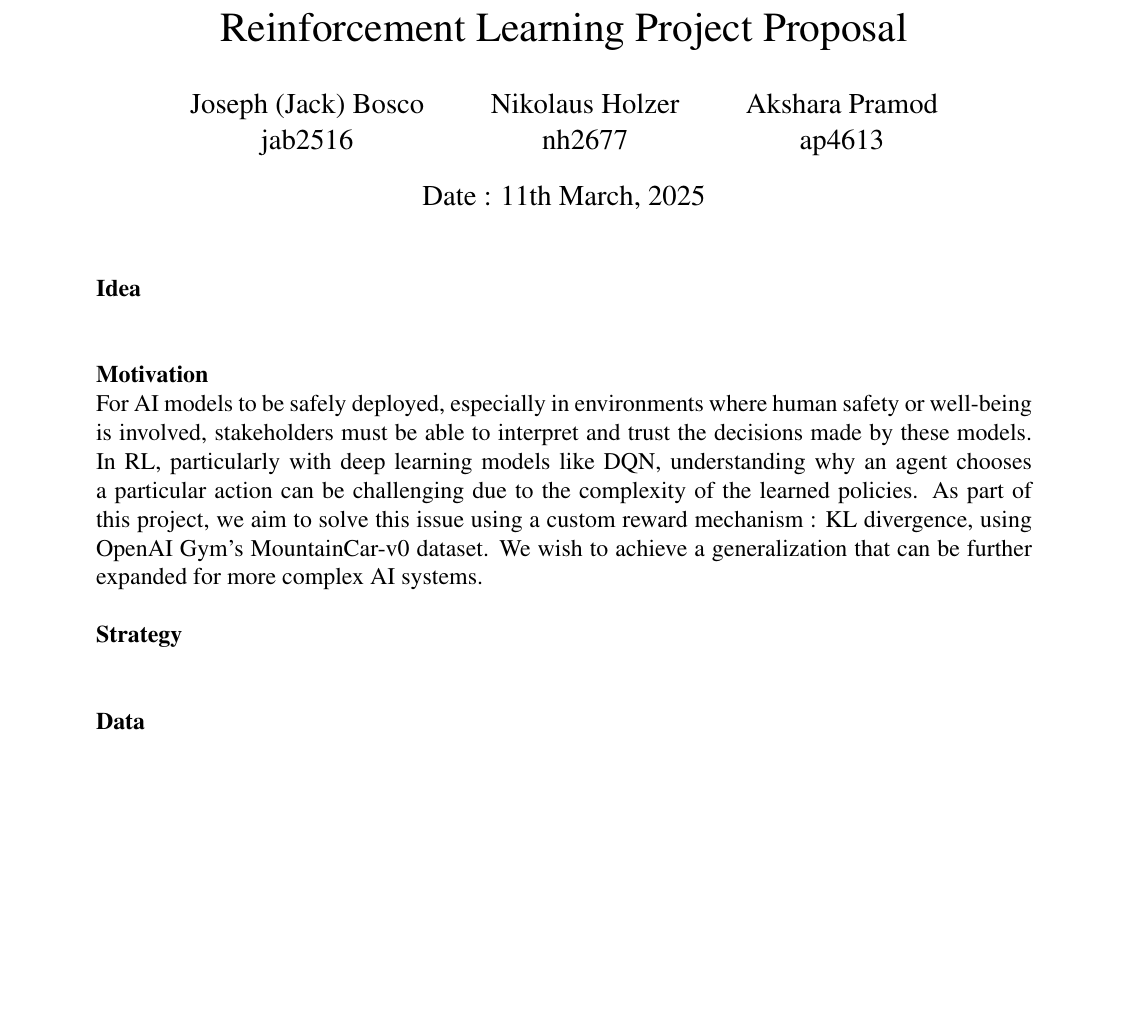
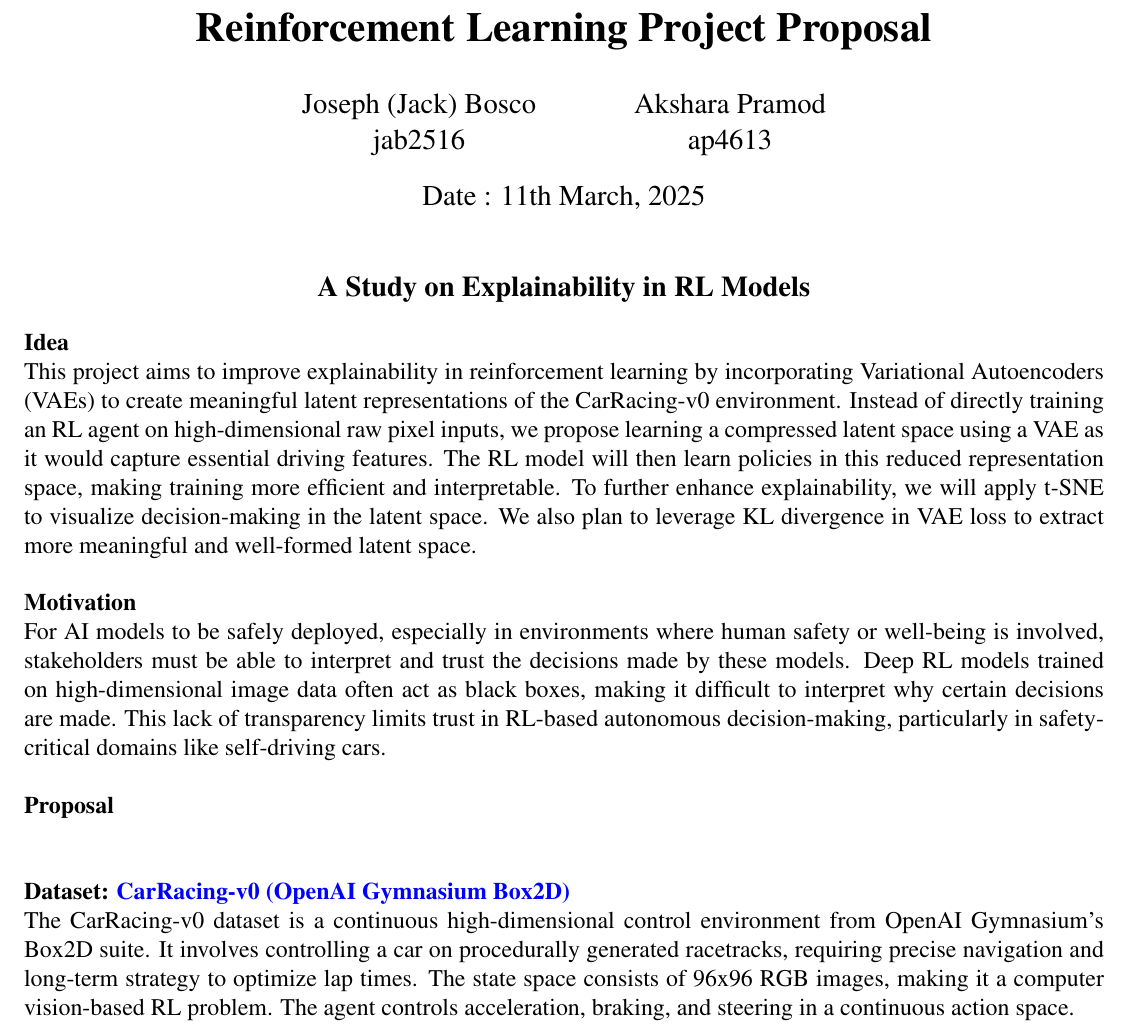
Before and after one commit to JackBosco/Columbia-ManifoldRL, a LaTeX document (Writeup/main.tex): part of the page, cut so that both start at the same text, the shorter picture padded with empty space. Compiled offline with pdfLaTeX.

Commit message:
Added Idea_Motivation_n_Dataset

```diff
--- a/Writeup/main.tex
+++ b/Writeup/main.tex
@@ -8,22 +8,27 @@
 
 \begin{document}
 
-\title{Reinforcement Learning Project Proposal}
-\author{Joseph (Jack) Bosco \\ jab2516 \and Nikolaus Holzer \\ nh2677 \and Akshara Pramod \\ ap4613}
+\title{\textbf{Reinforcement Learning Project Proposal}}
+
+\author{Joseph (Jack) Bosco \\ jab2516  \and Akshara Pramod \\ ap4613}
 \date{Date : 11th March, 2025}
 
 \maketitle
+
+\begin{center}
+    {\large \textbf{A Study on Explainability in RL Models}}
+\end{center}
+
 \noindent \textbf{Idea}\\
+This project aims to improve explainability in reinforcement learning by incorporating Variational Autoencoders (VAEs) to create meaningful latent representations of the CarRacing-v0 environment. Instead of directly training an RL agent on high-dimensional raw pixel inputs, we propose learning a compressed latent space using a VAE as it would capture essential driving features. The RL model will then learn policies in this reduced representation space, making training more efficient and interpretable. To further enhance explainability, we will apply t-SNE to visualize decision-making in the latent space. We also plan to leverage KL divergence in VAE loss to extract more meaningful and well-formed latent space.\\
+\\
+\noindent \textbf{Motivation} \\
+For AI models to be safely deployed, especially in environments where human safety or well-being is involved, stakeholders must be able to interpret and trust the decisions made by these models. Deep RL models trained on high-dimensional image data often act as black boxes, making it difficult to interpret why certain decisions are made. This lack of transparency limits trust in RL-based autonomous decision-making, particularly in safety-critical domains like self-driving cars.
 \\
 
-\noindent \textbf{Motivation} \\
-For AI models to be safely deployed, especially in environments where human safety or well-being is involved, stakeholders must be able to interpret and trust the decisions made by these models. In RL, particularly with deep learning models like DQN, understanding why an agent chooses a particular action can be challenging due to the complexity of the learned policies. As part of this project, we aim to solve this issue using a custom reward mechanism : KL divergence, using OpenAI Gym's MountainCar-v0 dataset. We wish to achieve a generalization that can be further expanded for more complex AI systems.
+\noindent \textbf{Proposal}\\
 \\
 
-\noindent \textbf{Strategy}\\
-\\
-
-\noindent \textbf{Data}\\
-\\
-
+\noindent \textbf{Dataset: \href{https://gymnasium.farama.org/environments/box2d/car_racing/}{CarRacing-v0 (OpenAI Gymnasium Box2D)}}\\
+The CarRacing-v0 dataset is a continuous high-dimensional control environment from OpenAI Gymnasium’s Box2D suite. It involves controlling a car on procedurally generated racetracks, requiring precise navigation and long-term strategy to optimize lap times. The state space consists of 96x96 RGB images, making it a computer vision-based RL problem. The agent controls acceleration, braking, and steering in a continuous action space.
 \end{document}
```
Also changed, not shown: Writeup/main.tex (4 more changed lines).
